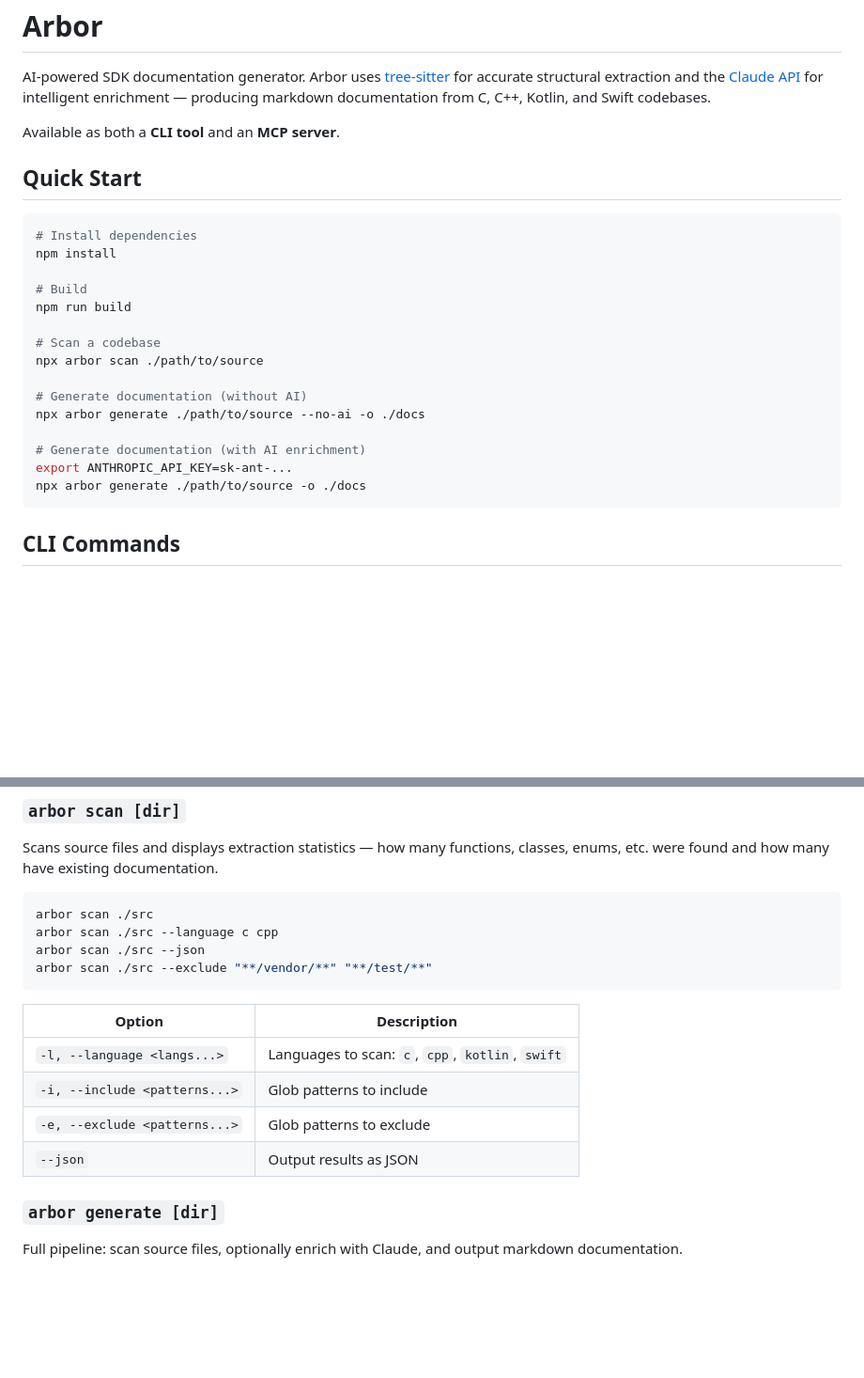
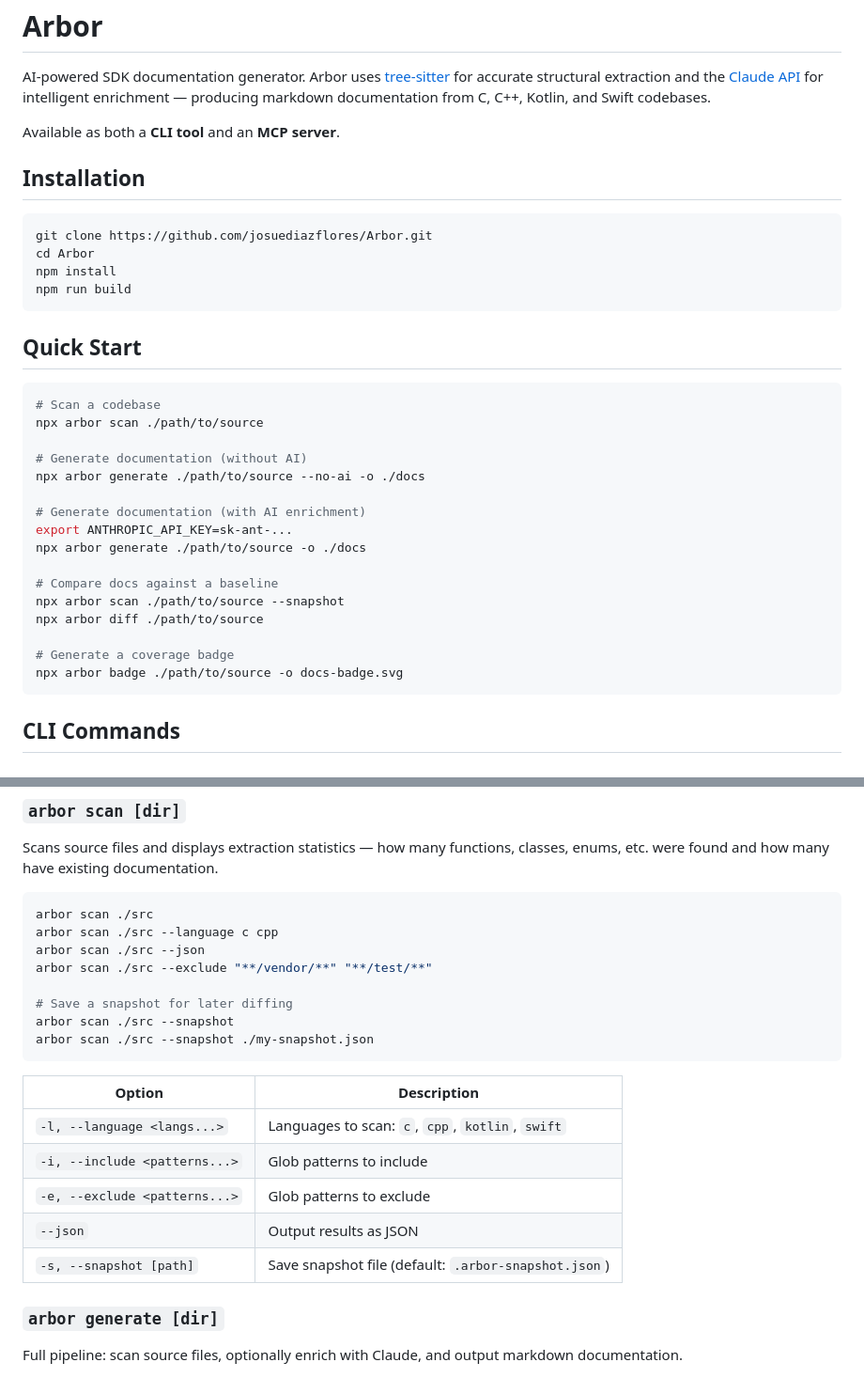
Before and after one commit to josuediazflores/Arbor, a Markdown page: README.md, 2 parts joined by grey strips. Shown at 94% size. Drawn GitHub-style; blank space fills up the shorter version.

````diff
--- a/README.md
+++ b/README.md
@@ -4,15 +4,18 @@ AI-powered SDK documentation generator. Arbor uses [tree-sitter](https://tree-si
 
 Available as both a **CLI tool** and an **MCP server**.
 
+## Installation
+
+```bash
+git clone https://github.com/josuediazflores/Arbor.git
+cd Arbor
+npm install
+npm run build
+```
+
 ## Quick Start
 
 ```bash
-# Install dependencies
-npm install
-
-# Build
-npm run build
-
 # Scan a codebase
 npx arbor scan ./path/to/source
 
@@ -22,6 +25,13 @@ npx arbor generate ./path/to/source --no-ai -o ./docs
 # Generate documentation (with AI enrichment)
 export ANTHROPIC_API_KEY=sk-ant-...
 npx arbor generate ./path/to/source -o ./docs
+
+# Compare docs against a baseline
+npx arbor scan ./path/to/source --snapshot
+npx arbor diff ./path/to/source
+
+# Generate a coverage badge
+npx arbor badge ./path/to/source -o docs-badge.svg
 ```
 
 ## CLI Commands
@@ -44,6 +54,10 @@ arbor scan ./src
 arbor scan ./src --language c cpp
 arbor scan ./src --json
 arbor scan ./src --exclude "**/vendor/**" "**/test/**"
+
+# Save a snapshot for later diffing
+arbor scan ./src --snapshot
+arbor scan ./src --snapshot ./my-snapshot.json
 ```
 
 | Option | Description |
@@ -52,6 +66,7 @@ arbor scan ./src --exclude "**/vendor/**" "**/test/**"
 | `-i, --include <patterns...>` | Glob patterns to include |
 | `-e, --exclude <patterns...>` | Glob patterns to exclude |
 | `--json` | Output results as JSON |
+| `-s, --snapshot [path]` | Save snapshot file (default: `.arbor-snapshot.json`) |
 
 ### `arbor generate [dir]`
 
````
Also changed, not shown: other parts of README.md (+109 -4 lines).
